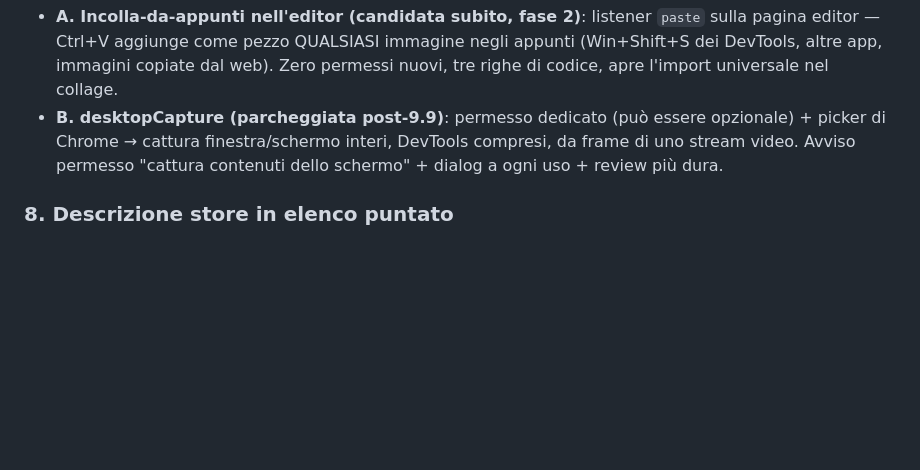
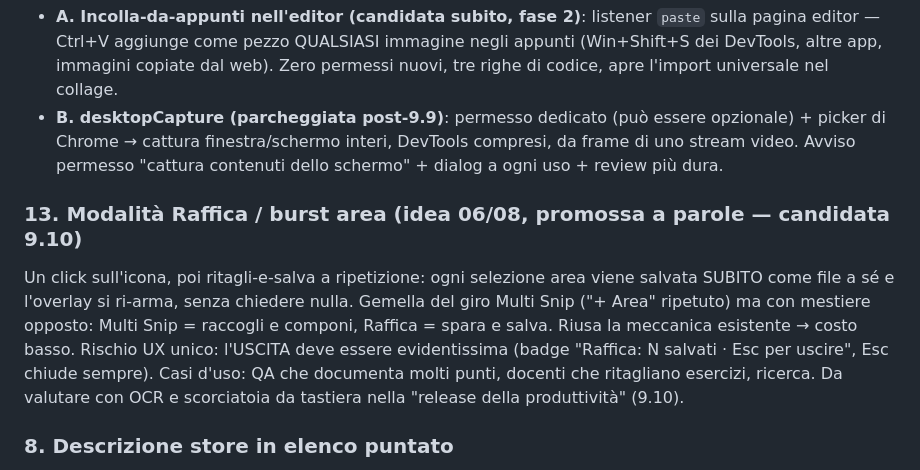
Before and after one commit to Axagon79/full-page-screenshot, a Markdown page: IDEE.md, the part around the change. GitHub-like rendering; blank space fills up the shorter version.

Commit message:
docs: IDEE.md — idea #13: modalità Raffica/burst area (candidata 9.10)
Co-Authored-By: Claude Fable 5 <noreply@anthropic.com>

```diff
--- a/IDEE.md
+++ b/IDEE.md
@@ -178,6 +178,17 @@ Due strade:
   DevTools compresi, da frame di uno stream video. Avviso permesso
   "cattura contenuti dello schermo" + dialog a ogni uso + review più dura.
 
+### 13. Modalità Raffica / burst area (idea 06/08, promossa a parole — candidata 9.10)
+Un click sull'icona, poi ritagli-e-salva a ripetizione: ogni selezione
+area viene salvata SUBITO come file a sé e l'overlay si ri-arma, senza
+chiedere nulla. Gemella del giro Multi Snip ("+ Area" ripetuto) ma con
+mestiere opposto: Multi Snip = raccogli e componi, Raffica = spara e
+salva. Riusa la meccanica esistente → costo basso. Rischio UX unico:
+l'USCITA deve essere evidentissima (badge "Raffica: N salvati · Esc per
+uscire", Esc chiude sempre). Casi d'uso: QA che documenta molti punti,
+docenti che ritagliano esercizi, ricerca. Da valutare con OCR e
+scorciatoia da tastiera nella "release della produttività" (9.10).
+
 ### 8. Descrizione store in elenco puntato
 Rifare la descrizione con elenco chiaro **di quello che l'estensione fa davvero** (niente feature copiate dai concorrenti).
 Includere una sezione onesta "cosa NON fa" (limiti): gestisce le aspettative e aumenta la fiducia.
```
